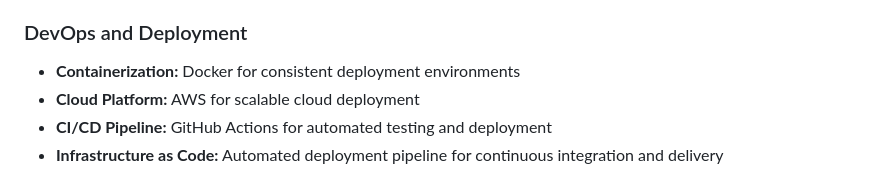
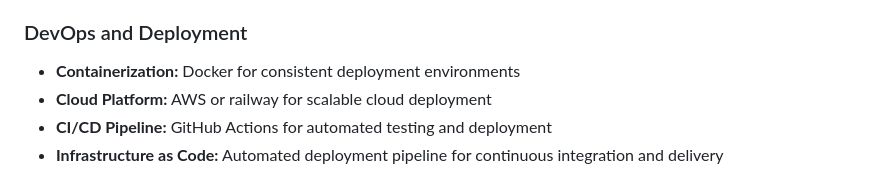
Before and after one commit to RashiBista/PetCenter, a Markdown page: README.md, the part around the change. Rendered like a GitHub page.

Commit message:
Modify cloud platform section by adding railway in README
Updated cloud platform options to include Railway.

```diff
--- a/README.md
+++ b/README.md
@@ -66,7 +66,7 @@ PetCentre solves this problem by providing a complete online platform that enabl
 
 ### DevOps and Deployment
 - **Containerization:** Docker for consistent deployment environments
-- **Cloud Platform:** AWS for scalable cloud deployment
+- **Cloud Platform:** AWS or railway for scalable cloud deployment
 - **CI/CD Pipeline:** GitHub Actions for automated testing and deployment
 - **Infrastructure as Code:** Automated deployment pipeline for continuous integration and delivery
 
```
